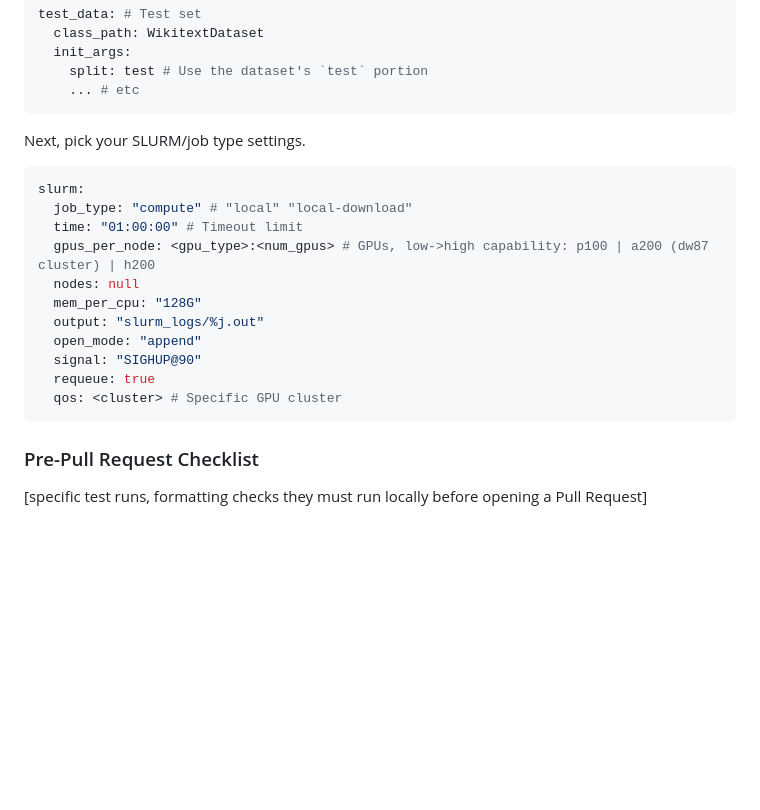
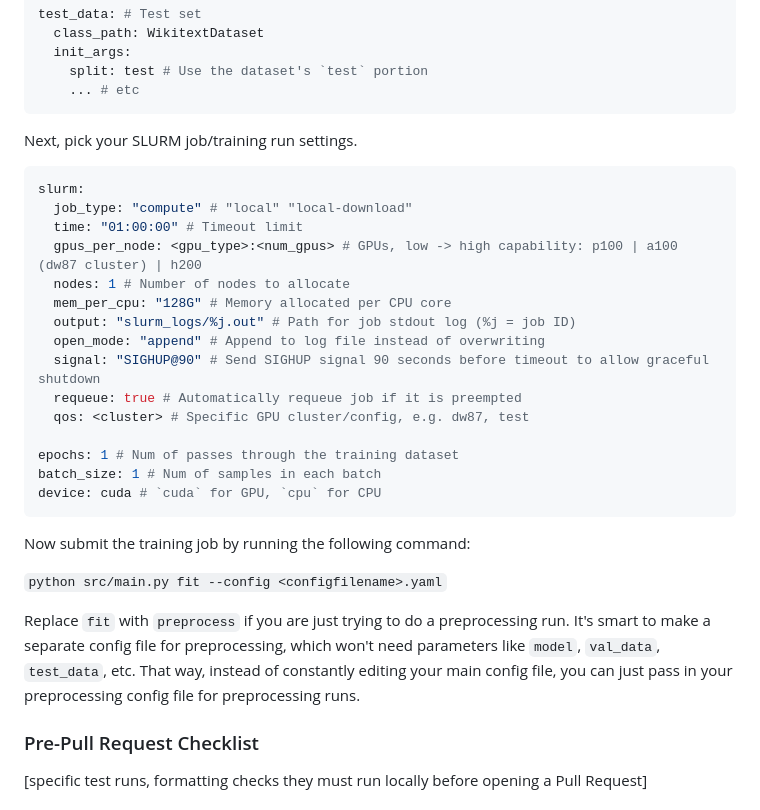
Before and after one commit to DRAGNLabs/MIRROR-Pipeline, a Markdown page: docs/mirror onboarding.md, the part around the change. GitHub-like rendering; blank space fills up the shorter version.

Commit message:
Finish draft of How to use the MIRROR Pipeline

````diff
--- a/docs/mirror onboarding.md
+++ b/docs/mirror onboarding.md
@@ -194,21 +194,32 @@ test_data: # Test set
     ... # etc
 ```
 
-Next, pick your SLURM/job type settings.
+Next, pick your SLURM job/training run settings.
 
 ```yaml
 slurm:
   job_type: "compute" # "local" "local-download"
   time: "01:00:00" # Timeout limit
-  gpus_per_node: <gpu_type>:<num_gpus> # GPUs, low->high capability: p100 | a200 (dw87 cluster) | h200
-  nodes: null
-  mem_per_cpu: "128G"
-  output: "slurm_logs/%j.out"
-  open_mode: "append"
-  signal: "SIGHUP@90"
-  requeue: true
-  qos: <cluster> # Specific GPU cluster
+  gpus_per_node: <gpu_type>:<num_gpus> # GPUs, low -> high capability: p100 | a100 (dw87 cluster) | h200
+  nodes: 1 # Number of nodes to allocate
+  mem_per_cpu: "128G" # Memory allocated per CPU core
+  output: "slurm_logs/%j.out" # Path for job stdout log (%j = job ID)
+  open_mode: "append" # Append to log file instead of overwriting
+  signal: "SIGHUP@90" # Send SIGHUP signal 90 seconds before timeout to allow graceful shutdown
+  requeue: true # Automatically requeue job if it is preempted
+  qos: <cluster> # Specific GPU cluster/config, e.g. dw87, test
+
+epochs: 1 # Num of passes through the training dataset
+batch_size: 1 # Num of samples in each batch
+device: cuda # `cuda` for GPU, `cpu` for CPU
 ```
+
+Now submit the training job by running the following command:
+
+`python src/main.py fit --config <configfilename>.yaml`
+
+Replace `fit` with `preprocess` if you are just trying to do a preprocessing run. It's smart to make a separate config file for preprocessing, which won't need parameters like `model`, `val_data`, `test_data`, etc. That way, instead of constantly editing your main config file, you can just pass in your preprocessing config file for preprocessing runs.
+
 
 ### Pre-Pull Request Checklist
 [specific test runs, formatting checks they must run locally before opening a Pull Request]
````
